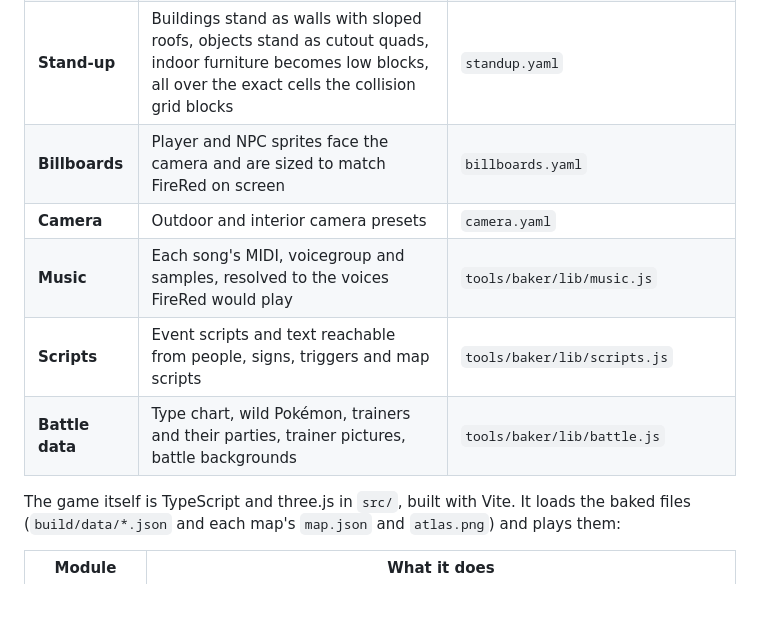
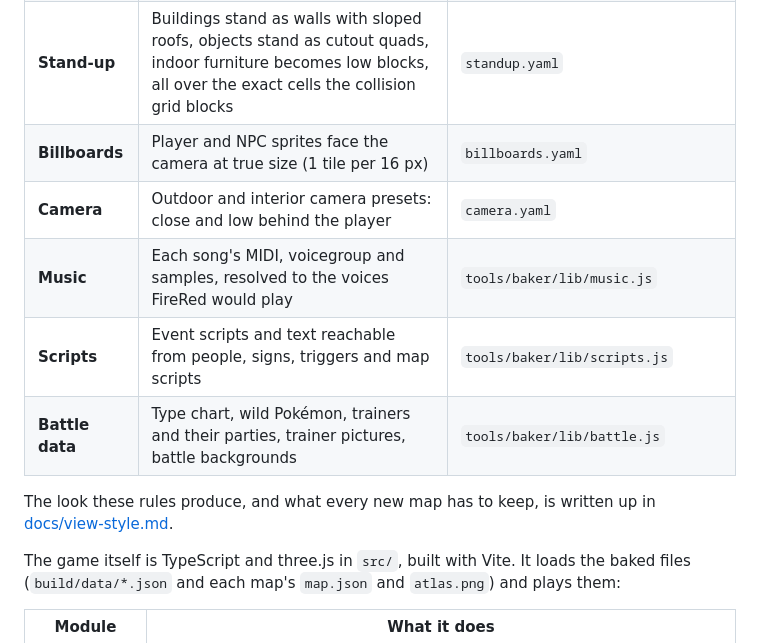
Before and after one commit to ForgeCreativeCo/pokeRED3D, a Markdown page: README.md, the part around the change. Drawn GitHub-style; blank space fills up the shorter version.

```diff
--- a/README.md
+++ b/README.md
@@ -112,11 +112,14 @@ The rules, the baked format and every decision behind them are documented in
 | **Classify** | Every metatile gets a render class (ground, wall, roof, tree, prop, water, void, …) from placement statistics over every map, its behavior, animations, and hand overrides | `classifier.yaml`, `behaviors.yaml`, `animations.yaml`, `tilesets/*.yaml` |
 | **Height** | Elevation becomes world height (interiors are flat) | `height.yaml` |
 | **Stand-up** | Buildings stand as walls with sloped roofs, objects stand as cutout quads, indoor furniture becomes low blocks, all over the exact cells the collision grid blocks | `standup.yaml` |
-| **Billboards** | Player and NPC sprites face the camera and are sized to match FireRed on screen | `billboards.yaml` |
-| **Camera** | Outdoor and interior camera presets | `camera.yaml` |
+| **Billboards** | Player and NPC sprites face the camera at true size (1 tile per 16 px) | `billboards.yaml` |
+| **Camera** | Outdoor and interior camera presets: close and low behind the player | `camera.yaml` |
 | **Music** | Each song's MIDI, voicegroup and samples, resolved to the voices FireRed would play | `tools/baker/lib/music.js` |
 | **Scripts** | Event scripts and text reachable from people, signs, triggers and map scripts | `tools/baker/lib/scripts.js` |
 | **Battle data** | Type chart, wild Pokémon, trainers and their parties, trainer pictures, battle backgrounds | `tools/baker/lib/battle.js` |
+
+The look these rules produce, and what every new map has to keep, is written
+up in [docs/view-style.md](docs/view-style.md).
 
 The game itself is TypeScript and three.js in `src/`, built with Vite. It
 loads the baked files (`build/data/*.json` and each map's `map.json` and
```
Also changed, not shown: docs/view-style.md (added, +132 -0 lines), rules/README.md (+6 -5 lines).
